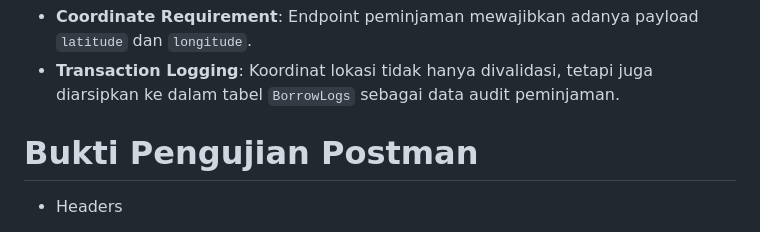
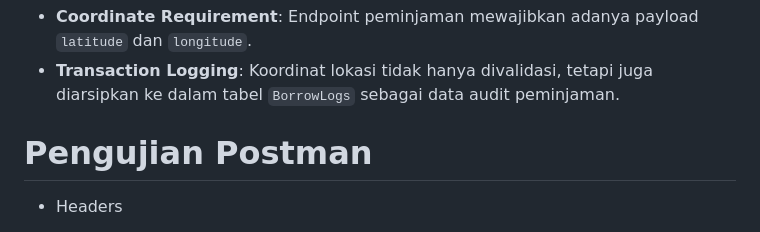
Before and after one commit to A-PPAW-TI503P-2025/20230140041_A_REMED_UTS, a Markdown page: README.md, the part around one of its changes. GitHub-like rendering.

```diff
--- a/README.md
+++ b/README.md
@@ -49,7 +49,7 @@ Fitur ini berfungsi sebagai validasi lokasi fisik saat transaksi terjadi:
 * **Coordinate Requirement**: Endpoint peminjaman mewajibkan adanya payload `latitude` dan `longitude`.
 * **Transaction Logging**: Koordinat lokasi tidak hanya divalidasi, tetapi juga diarsipkan ke dalam tabel `BorrowLogs` sebagai data audit peminjaman.
 
-# Bukti Pengujian Postman
+# Pengujian Postman
 * Headers
 <img width="2118" height="328" alt="Screenshot 2026-01-29 143930" src="https://github.com/user-attachments/assets/d7101ce4-be4e-405d-9a19-bf24ff1bd10e" />
 
```
Also changed, not shown: other parts of README.md (+3 -1 lines).
